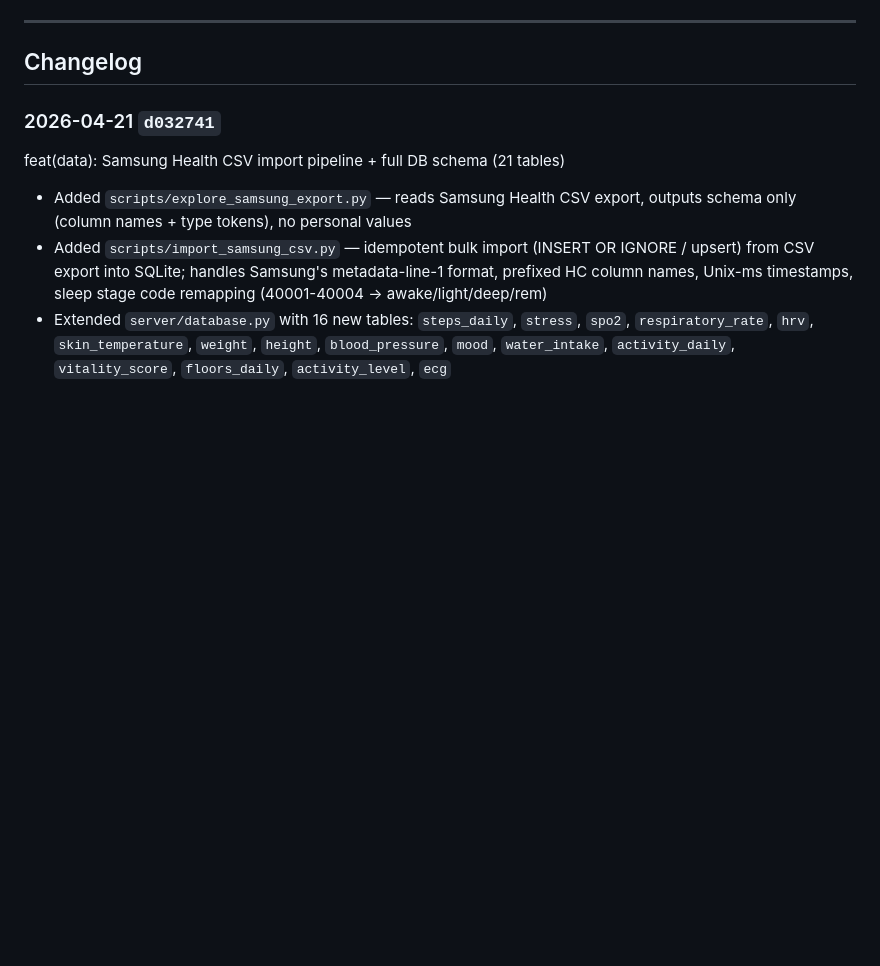
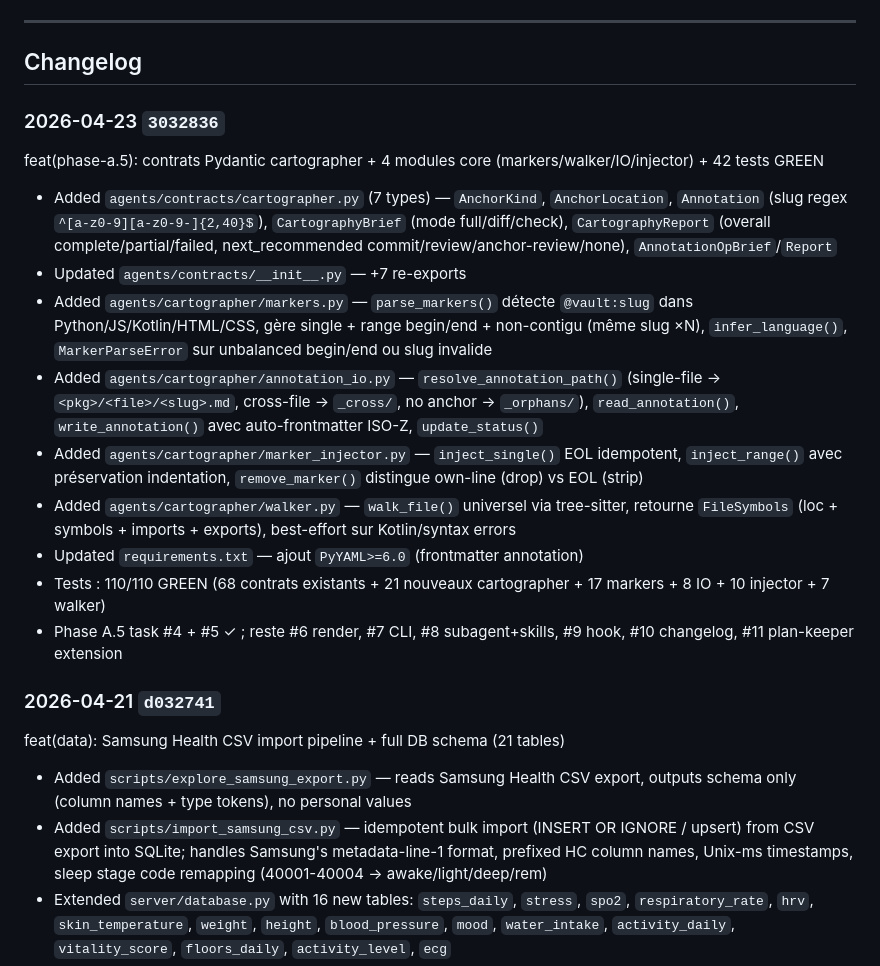
Before and after one commit to LyonMoncef/SamsungHealth, a Markdown page: HISTORY.md, the part around the change. Drawn GitHub-style; blank space fills up the shorter version.

Commit message:
docs(history): log 3032836 — contrats + 4 modules core cartographer (110 tests GREEN)

```diff
--- a/HISTORY.md
+++ b/HISTORY.md
@@ -52,6 +52,18 @@ chore(release-archive): tag état de l'app au moment de l'enregistrement loom
 ---
 
 ## Changelog
+
+### 2026-04-23 `3032836`
+feat(phase-a.5): contrats Pydantic cartographer + 4 modules core (markers/walker/IO/injector) + 42 tests GREEN
+- Added `agents/contracts/cartographer.py` (7 types) — `AnchorKind`, `AnchorLocation`, `Annotation` (slug regex `^[a-z0-9][a-z0-9-]{2,40}$`), `CartographyBrief` (mode full/diff/check), `CartographyReport` (overall complete/partial/failed, next_recommended commit/review/anchor-review/none), `AnnotationOpBrief`/`Report`
+- Updated `agents/contracts/__init__.py` — +7 re-exports
+- Added `agents/cartographer/markers.py` — `parse_markers()` détecte `@vault:slug` dans Python/JS/Kotlin/HTML/CSS, gère single + range begin/end + non-contigu (même slug ×N), `infer_language()`, `MarkerParseError` sur unbalanced begin/end ou slug invalide
+- Added `agents/cartographer/annotation_io.py` — `resolve_annotation_path()` (single-file → `<pkg>/<file>/<slug>.md`, cross-file → `_cross/`, no anchor → `_orphans/`), `read_annotation()`, `write_annotation()` avec auto-frontmatter ISO-Z, `update_status()`
+- Added `agents/cartographer/marker_injector.py` — `inject_single()` EOL idempotent, `inject_range()` avec préservation indentation, `remove_marker()` distingue own-line (drop) vs EOL (strip)
+- Added `agents/cartographer/walker.py` — `walk_file()` universel via tree-sitter, retourne `FileSymbols` (loc + symbols + imports + exports), best-effort sur Kotlin/syntax errors
+- Updated `requirements.txt` — ajout `PyYAML>=6.0` (frontmatter annotation)
+- Tests : 110/110 GREEN (68 contrats existants + 21 nouveaux cartographer + 17 markers + 8 IO + 10 injector + 7 walker)
+- Phase A.5 task #4 + #5 ✓ ; reste #6 render, #7 CLI, #8 subagent+skills, #9 hook, #10 changelog, #11 plan-keeper extension
 
 ### 2026-04-21 `d032741`
 feat(data): Samsung Health CSV import pipeline + full DB schema (21 tables)
```
